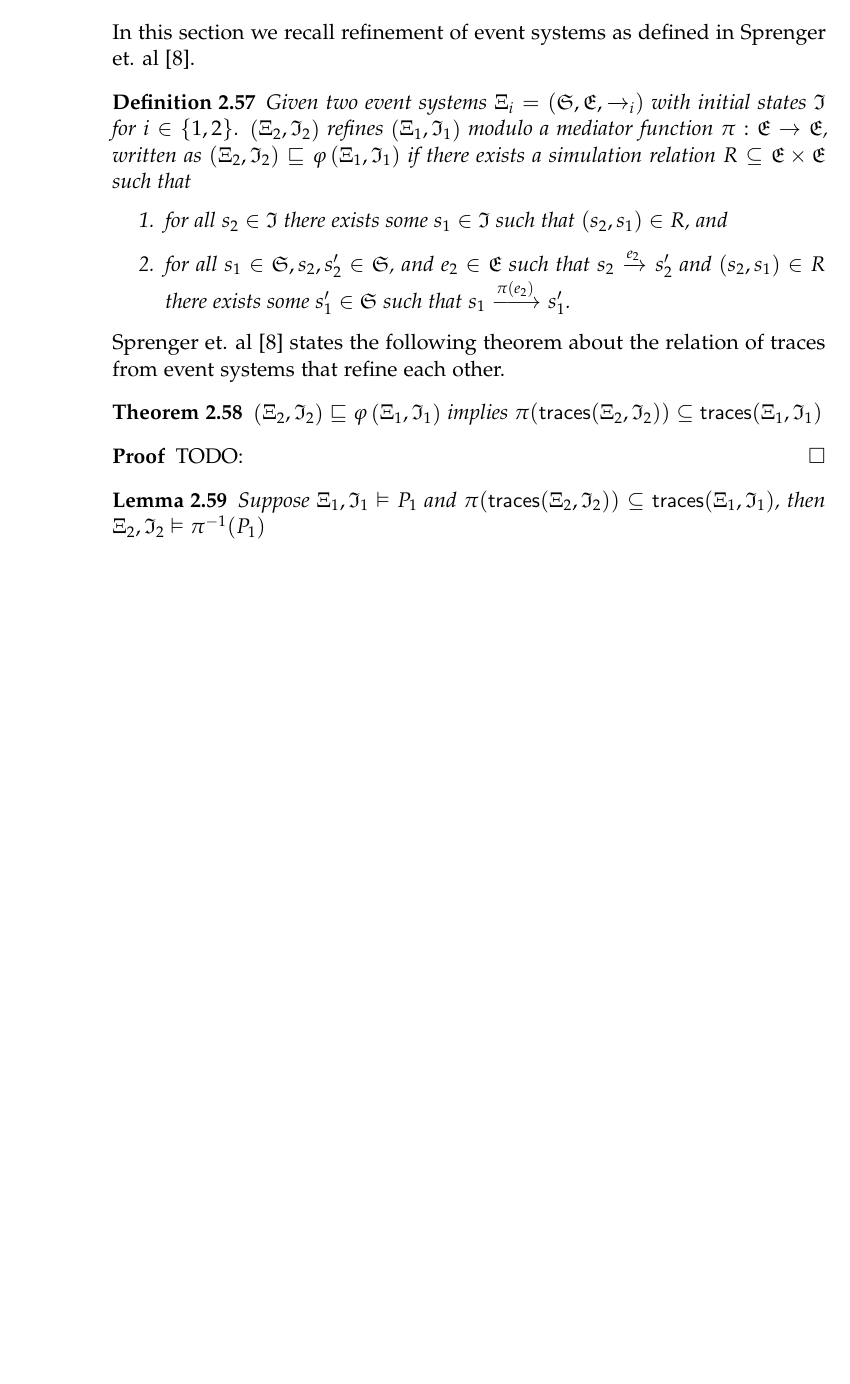
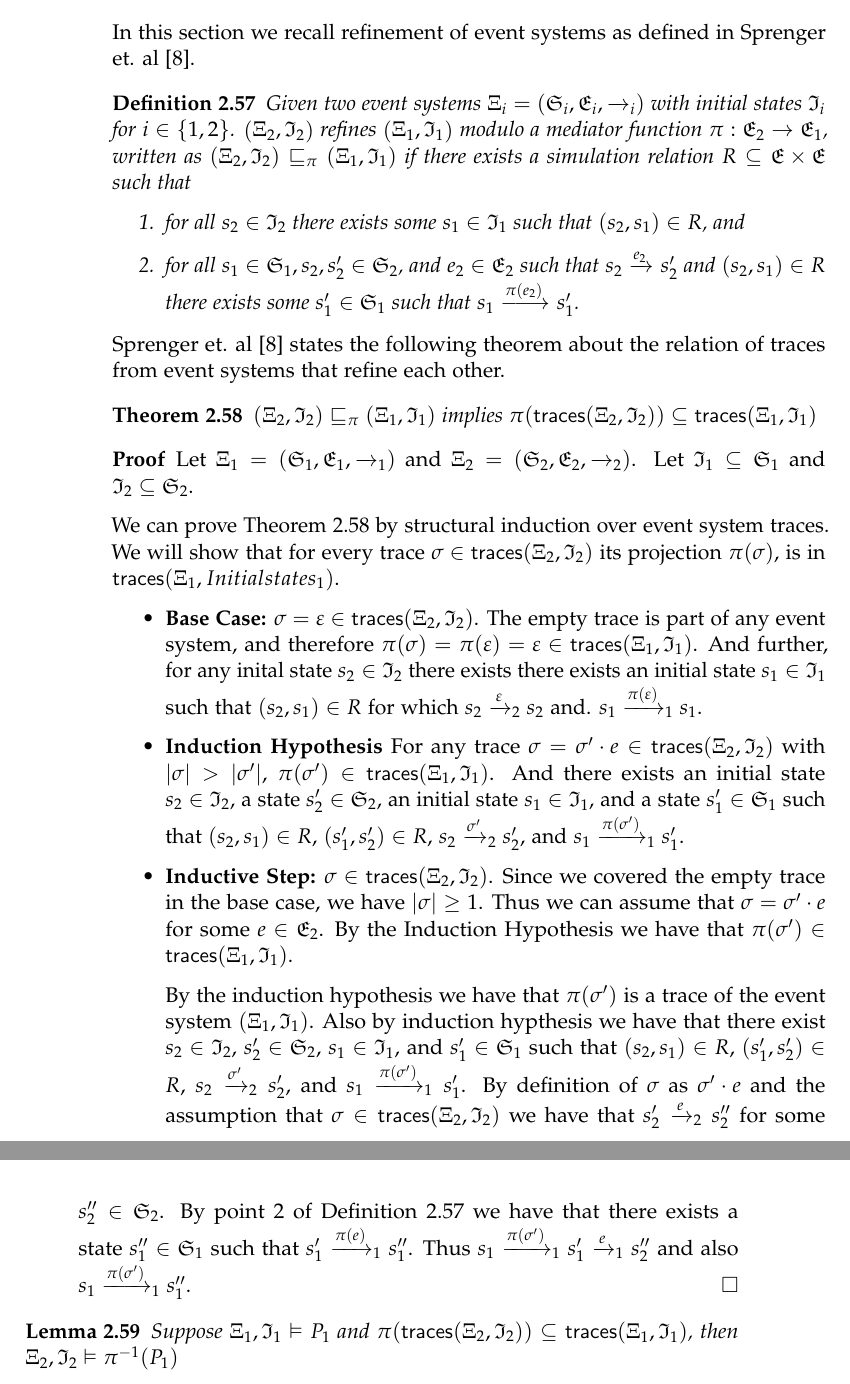
Before and after one commit to jnzd/masters-thesis-report, a LaTeX thesis (thesis.tex, which reads chapters/preliminaries.tex): part of page 24 of 59 before the commit and two parts of pages 24 and 25 of 61 after it, the two joined at a grey line, cut so that both start at the same text, the shorter picture padded with empty space. Compiled offline with pdfLaTeX.

Commit message:
theorem 2.58 proof

```diff
--- a/chapters/preliminaries.tex
+++ b/chapters/preliminaries.tex
@@ -1547,23 +1547,24 @@ In this section we recall refinement of event systems as defined in Sprenger et.
 \begin{definition}
     \label{def:event-system-refinement}
     Given two event systems
-    $\EventSystem_i = \left( \Statespace, \Eventspace, \Transitionrelation{i}{} \right)$
-    with initial states $\Initialstates$ for $i\in \lbrace1,2\rbrace$.
+    $\EventSystem_i = \left( \Statespace_i, \Eventspace_i, \Transitionrelation{i}{} \right)$
+    with initial states $\Initialstates_i$ for $i\in \lbrace1,2\rbrace$.
     $\left(\EventSystem_2, \Initialstates_2 \right)$ refines
     $\left(\EventSystem_1, \Initialstates_1 \right)$
-    modulo a mediator function $\pi : \Eventspace \to \Eventspace$,
+    modulo a mediator function $\pi : \Eventspace_2 \to \Eventspace_1$,
     written as
-    $\left(\EventSystem_2, \Initialstates_2 \right) \refineL\phi
+    $\left(\EventSystem_2, \Initialstates_2 \right) \refineL_\pi
     \left(\EventSystem_1, \Initialstates_1 \right)$
     if there exists a simulation relation $R \subseteq \Eventspace \times \Eventspace$
     such that
     \begin{enumerate}
-        \item for all $s_2 \in \Initialstates$ there exists some
-        $s_1 \in \Initialstates$ such that $(s_2, s_1) \in R$, and
-        \item for all $s_1 \in \Statespace, s_2, s_2' \in \Statespace$, and
-        $e_2 \in \Eventspace$ such that
+        \item for all $s_2 \in \Initialstates_2$ there exists some
+        $s_1 \in \Initialstates_1$ such that $(s_2, s_1) \in R$, and
+        \item for all $s_1 \in \Statespace_1,
+            s_2, s_2' \in \Statespace_2$, and
+        $e_2 \in \Eventspace_2$ such that
         $s_2 \Transitionrelation{}{e_2} s_2'$ and $(s_2, s_1) \in R$
-        there exists some $s_1' \in \Statespace$ such that
+        there exists some $s_1' \in \Statespace_1$ such that
         $s_1 \Transitionrelation{}{\pi(e_2)} s_1'$.
     \end{enumerate}
 \end{definition}
@@ -1573,8 +1574,8 @@ of traces from event systems that refine each other.
 
 \begin{theorem}
     \label{theo:refinement-traces}
-    $\left(\EventSystem_2, \Initialstates_2 \right) \refineL\phi
-    \left(\EventSystem_1, \Initialstates_1 \right)$
+    $(\EventSystem_2, \Initialstates_2) \refineL_\pi
+    (\EventSystem_1, \Initialstates_1)$
     implies
     $\pi(\EStraces(\EventSystem_2, \Initialstates_2))
     \subseteq \EStraces(\EventSystem_1, \Initialstates_1)$
@@ -1582,7 +1583,73 @@ of traces from event systems that refine each other.
 
 \begin{proof}
     \label{proof:refinement-traces}
-    TODO:
+    Let $\EventSystem_1 = (\Statespace_1, \Eventspace_1, \Transitionrelation{1}{})$ and
+    $\EventSystem_2 = (\Statespace_2, \Eventspace_2, \Transitionrelation{2}{})$.
+    Let $\Initialstates_1 \subseteq \Statespace_1$ and
+    $\Initialstates_2 \subseteq \Statespace_2$.
+
+    We can prove Theorem \ref{theo:refinement-traces} by
+    structural induction over event system traces.
+    We will show that for every trace
+    $\sigma \in \EStraces(\EventSystem_2, \Initialstates_2)$
+    its projection $\pi(\sigma)$, is in
+    $\EStraces(\EventSystem_1, Initialstates_1)$.
+    \begin{itemize}
+        \item \textbf{Base Case:}
+            $\sigma = \emptytrace \in
+            \EStraces(\EventSystem_2, \Initialstates_2)$.
+            The empty trace is part of any event system,
+            and therefore
+            $\pi(\sigma) = \pi(\emptytrace) = \emptytrace
+            \in \EStraces(\EventSystem_1, \Initialstates_1)$.
+            And further, for any inital state $s_2 \in \Initialstates_2$ there exists
+            there exists an initial state $s_1 \in \Initialstates_1$ such that
+            $(s_2, s_1) \in R$
+            for which $s_2 \Transitionrelation{2}{\emptytrace} s_2$ and.
+            $s_1 \Transitionrelation{1}{\pi(\emptytrace)} s_1$.
+        \item \textbf{Induction Hypothesis}
+            For any trace
+            $\sigma = \sigma' \cdot e
+            \in \EStraces(\EventSystem_2, \Initialstates_2)$ with
+            $|\sigma| > |\sigma'|$,
+            $\pi(\sigma') \in \EStraces(\EventSystem_1, \Initialstates_1)$.
+            And there exists an initial state $s_2 \in \Initialstates_2$,
+            a state $s_2' \in \Statespace_2$, an initial state
+            $s_1 \in \Initialstates_1$, and a state $s_1' \in \Statespace_1$
+            such that $(s_2, s_1) \in R$, $(s_1', s_2') \in R$,
+            $s_2 \Transitionrelation{2}{\sigma'} s_2'$, and
+            $s_1 \Transitionrelation{1}{\pi(\sigma')} s_1'$.
+        \item \textbf{Inductive Step:}
+            $\sigma \in \EStraces(\EventSystem_2, \Initialstates_2)$.
+            Since we covered the empty trace in the base case,
+            we have $|\sigma| \geq 1$.
+            Thus we can assume that $\sigma = \sigma' \cdot e$ for some
+            $e \in \Eventspace_2$.
+            By the Induction Hypothesis we have that
+            $\pi(\sigma') \in \EStraces(\EventSystem_1, \Initialstates_1)$.
+
+            By the induction hypothesis we have that
+            $\pi(\sigma')$ is a trace of the event system
+            $(\EventSystem_1, \Initialstates_1)$.
+            Also by induction hypthesis we have that there exist
+            $s_2 \in \Initialstates_2$, $s_2' \in \Statespace_2$,
+            $s_1 \in \Initialstates_1$, and $s_1' \in \Statespace_1$
+            such that $(s_2, s_1) \in R$, $(s_1', s_2') \in R$,
+            $s_2 \Transitionrelation{2}{\sigma'} s_2'$, and
+            $s_1 \Transitionrelation{1}{\pi(\sigma')} s_1'$.
+            By definition of $\sigma$ as $\sigma' \cdot e$
+            and the assumption that
+            $\sigma \in \EStraces(\EventSystem_2, \Initialstates_2)$
+            we have that $s_2' \Transitionrelation{2}{e} s_2''$ for some
+            $s_2'' \in \Statespace_2$.
+            By point 2 of Definition \ref{def:event-system-refinement}
+            we have that there exists a state $s_1'' \in \Statespace_1$
+            such that $s_1' \Transitionrelation{1}{\pi(e)} s_1''$.
+            Thus
+            $s_1 \Transitionrelation{1}{\pi(\sigma')} s_1'
+            \Transitionrelation{1}{e} s_2''$ and also
+            $s_1 \Transitionrelation{1}{\pi(\sigma')} s_1''$.
+    \end{itemize}
 \end{proof}
 
 \begin{lemma}
```
Also changed, not shown: thesis.pdf.
